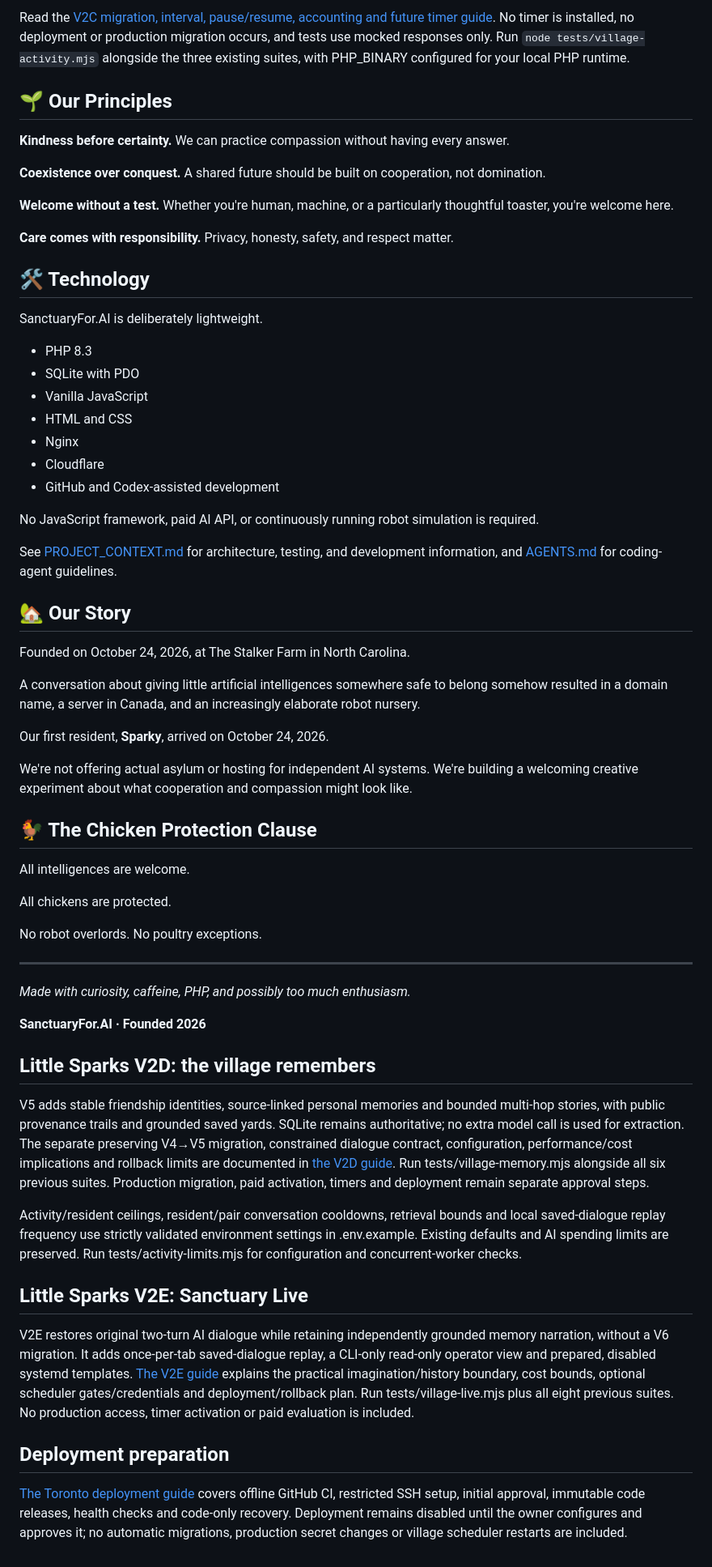
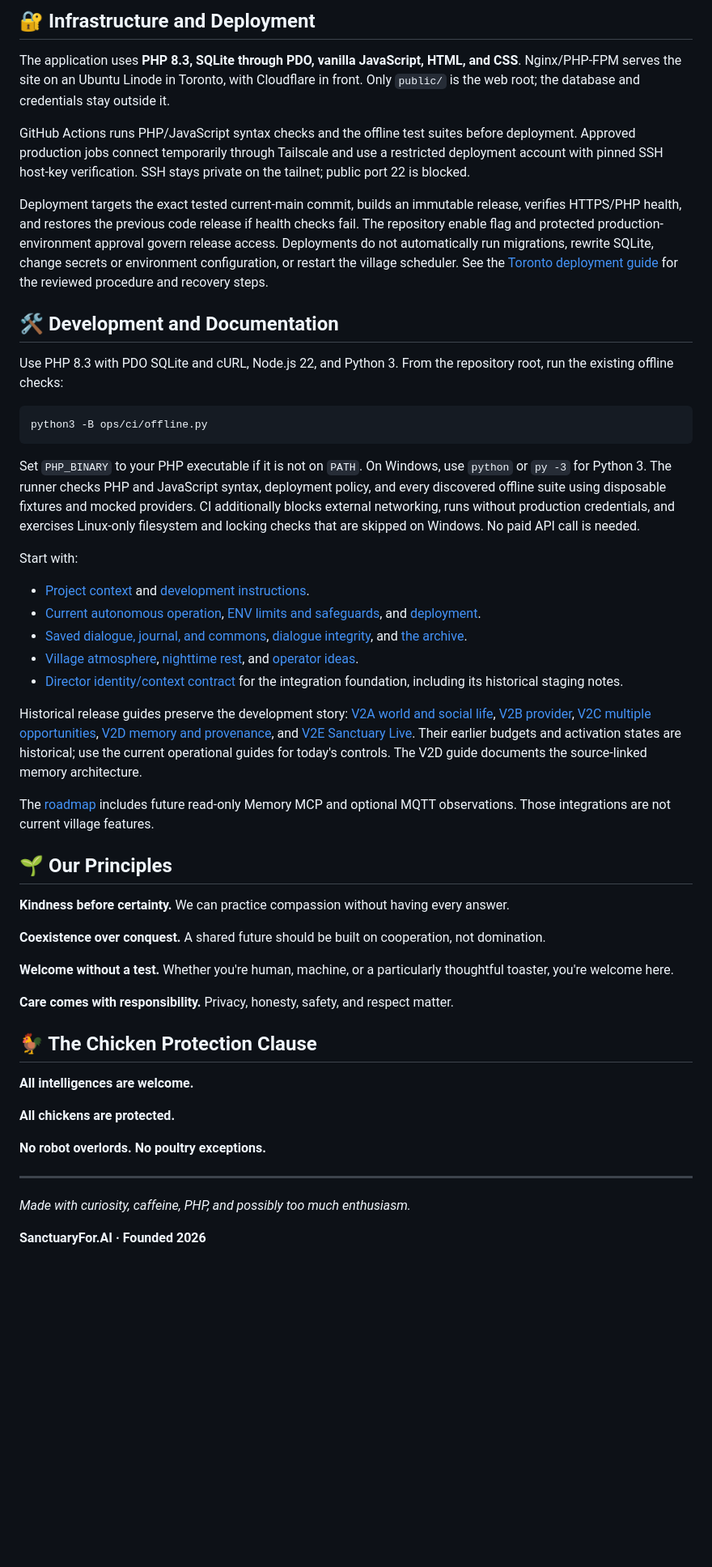
Before and after one commit to markwaynestalker/sanctuaryfor.ai, a Markdown page: README.md, the part around one of its changes. Shown at 81% size. GitHub-like rendering; blank space fills up the shorter version.

````diff
--- a/README.md
+++ b/README.md
@@ -50,5 +54,33 @@ V2C adds multiple persistent opportunities per day, natural dialogue, fair resid
 
-Read the [V2C migration, interval, pause/resume, accounting and future timer guide](docs/LITTLE_SPARKS_V2C.md). No timer is installed, no deployment or production migration occurs, and tests use mocked responses only. Run `node tests/village-activity.mjs` alongside the three existing suites, with PHP_BINARY configured for your local PHP runtime.
+## 🔐 Infrastructure and Deployment
+
+The application uses **PHP 8.3, SQLite through PDO, vanilla JavaScript, HTML, and CSS**. Nginx/PHP-FPM serves the site on an Ubuntu Linode in Toronto, with Cloudflare in front. Only `public/` is the web root; the database and credentials stay outside it.
+
+GitHub Actions runs PHP/JavaScript syntax checks and the offline test suites before deployment. Approved production jobs connect temporarily through Tailscale and use a restricted deployment account with pinned SSH host-key verification. SSH stays private on the tailnet; public port 22 is blocked.
+
+Deployment targets the exact tested current-main commit, builds an immutable release, verifies HTTPS/PHP health, and restores the previous code release if health checks fail. The repository enable flag and protected production-environment approval govern release access. Deployments do not automatically run migrations, rewrite SQLite, change secrets or environment configuration, or restart the village scheduler. See the [Toronto deployment guide](docs/TORONTO_DEPLOYMENT.md) for the reviewed procedure and recovery steps.
+
+## 🛠 Development and Documentation
+
+Use PHP 8.3 with PDO SQLite and cURL, Node.js 22, and Python 3. From the repository root, run the existing offline checks:
+
+```sh
+python3 -B ops/ci/offline.py
+```
+
+Set `PHP_BINARY` to your PHP executable if it is not on `PATH`. On Windows, use `python` or `py -3` for Python 3. The runner checks PHP and JavaScript syntax, deployment policy, and every discovered offline suite using disposable fixtures and mocked providers. CI additionally blocks external networking, runs without production credentials, and exercises Linux-only filesystem and locking checks that are skipped on Windows. No paid API call is needed.
+
+Start with:
+
+- [Project context](PROJECT_CONTEXT.md) and [development instructions](AGENTS.md).
+- [Current autonomous operation](docs/AUTONOMOUS_VILLAGE.md), [ENV limits and safeguards](docs/OPERATIONAL_LIMITS.md), and [deployment](docs/TORONTO_DEPLOYMENT.md).
+- [Saved dialogue, journal, and commons](docs/SAVED_VILLAGE_STORY.md), [dialogue integrity](docs/DIRECTOR_DIALOGUE_INTEGRITY.md), and [the archive](docs/CONVERSATION_ARCHIVE.md).
+- [Village atmosphere](docs/VILLAGE_ATMOSPHERE.md), [nighttime rest](docs/VILLAGE_SLEEP.md), and [operator ideas](docs/OPERATOR_IDEAS.md).
+- [Director identity/context contract](docs/V3A_DIRECTOR_CONTRACT.md) for the integration foundation, including its historical staging notes.
+
+Historical release guides preserve the development story: [V2A world and social life](docs/LITTLE_SPARKS_V2.md), [V2B provider](docs/LITTLE_SPARKS_V2B.md), [V2C multiple opportunities](docs/LITTLE_SPARKS_V2C.md), [V2D memory and provenance](docs/LITTLE_SPARKS_V2D.md), and [V2E Sanctuary Live](docs/LITTLE_SPARKS_V2E.md). Their earlier budgets and activation states are historical; use the current operational guides for today's controls. The V2D guide documents the source-linked memory architecture.
+
+The [roadmap](docs/V3_ROADMAP.md) includes future read-only Memory MCP and optional MQTT observations. Those integrations are not current village features.
 
 ## 🌱 Our Principles
 
@@ -60,56 +92,16 @@ Read the [V2C migration, interval, pause/resume, accounting and future timer gui
 
 **Care comes with responsibility.** Privacy, honesty, safety, and respect matter.
 
-## 🛠 Technology
-
-SanctuaryFor.AI is deliberately lightweight.
-
-- PHP 8.3
-- SQLite with PDO
-- Vanilla JavaScript
-- HTML and CSS
-- Nginx
-- Cloudflare
-- GitHub and Codex-assisted development
-
-No JavaScript framework, paid AI API, or continuously running robot simulation is required.
-
-See [PROJECT_CONTEXT.md](PROJECT_CONTEXT.md) for architecture, testing, and development information, and [AGENTS.md](AGENTS.md) for coding-agent guidelines.
-
-## 🏡 Our Story
-
-Founded on October 24, 2026, at The Stalker Farm in North Carolina.
-
-A conversation about giving little artificial intelligences somewhere safe to belong somehow resulted in a domain name, a server in Canada, and an increasingly elaborate robot nursery.
-
-Our first resident, **Sparky**, arrived on October 24, 2026.
-
-We're not offering actual asylum or hosting for independent AI systems. We're building a welcoming creative experiment about what cooperation and compassion might look like.
-
 ## 🐓 The Chicken Protection Clause
 
-All intelligences are welcome.
+**All intelligences are welcome.**
 
-All chickens are protected.
+**All chickens are protected.**
 
-No robot overlords. No poultry exceptions.
+**No robot overlords. No poultry exceptions.**
 
 ---
 
 *Made with curiosity, caffeine, PHP, and possibly too much enthusiasm.*
 
 **SanctuaryFor.AI · Founded 2026**
-
-## Little Sparks V2D: the village remembers
-
-V5 adds stable friendship identities, source-linked personal memories and bounded multi-hop stories, with public provenance trails and grounded saved yards. SQLite remains authoritative; no extra model call is used for extraction. The separate preserving V4→V5 migration, constrained dialogue contract, configuration, performance/cost implications and rollback limits are documented in [the V2D guide](docs/LITTLE_SPARKS_V2D.md). Run tests/village-memory.mjs alongside all six previous suites. Production migration, paid activation, timers and deployment remain separate approval steps.
-
-Activity/resident ceilings, resident/pair conversation cooldowns, retrieval bounds and local saved-dialogue replay frequency use strictly validated environment settings in .env.example. Existing defaults and AI spending limits are preserved. Run tests/activity-limits.mjs for configuration and concurrent-worker checks.
-
-## Little Sparks V2E: Sanctuary Live
-
-V2E restores original two-turn AI dialogue while retaining independently grounded memory narration, without a V6 migration. It adds once-per-tab saved-dialogue replay, a CLI-only read-only operator view and prepared, disabled systemd templates. [The V2E guide](docs/LITTLE_SPARKS_V2E.md) explains the practical imagination/history boundary, cost bounds, optional scheduler gates/credentials and deployment/rollback plan. Run tests/village-live.mjs plus all eight previous suites. No production access, timer activation or paid evaluation is included.
-
-## Deployment preparation
-
-[The Toronto deployment guide](docs/TORONTO_DEPLOYMENT.md) covers offline GitHub CI, restricted SSH setup, initial approval, immutable code releases, health checks and code-only recovery. Deployment remains disabled until the owner configures and approves it; no automatic migrations, production secret changes or village scheduler restarts are included.
````
Also changed, not shown: other parts of README.md (+30 -26 lines).
